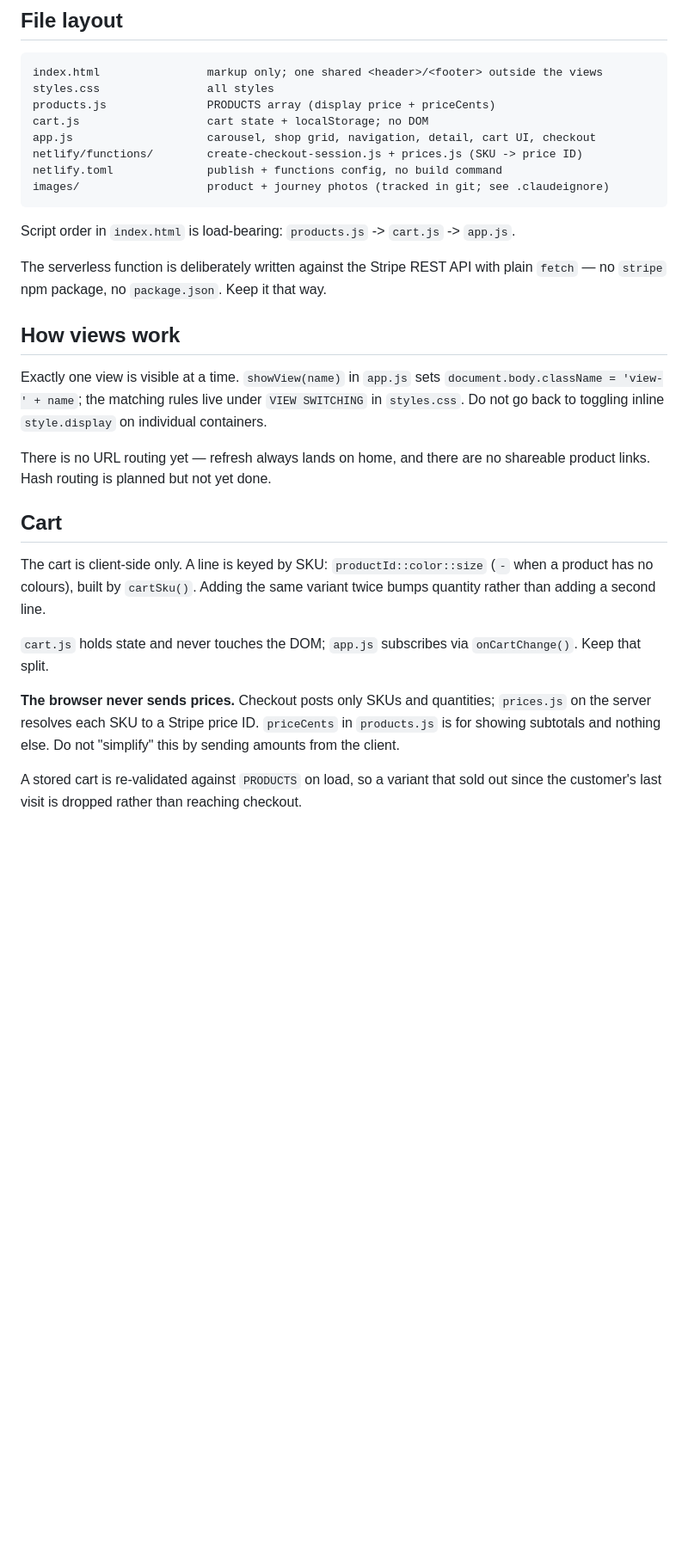
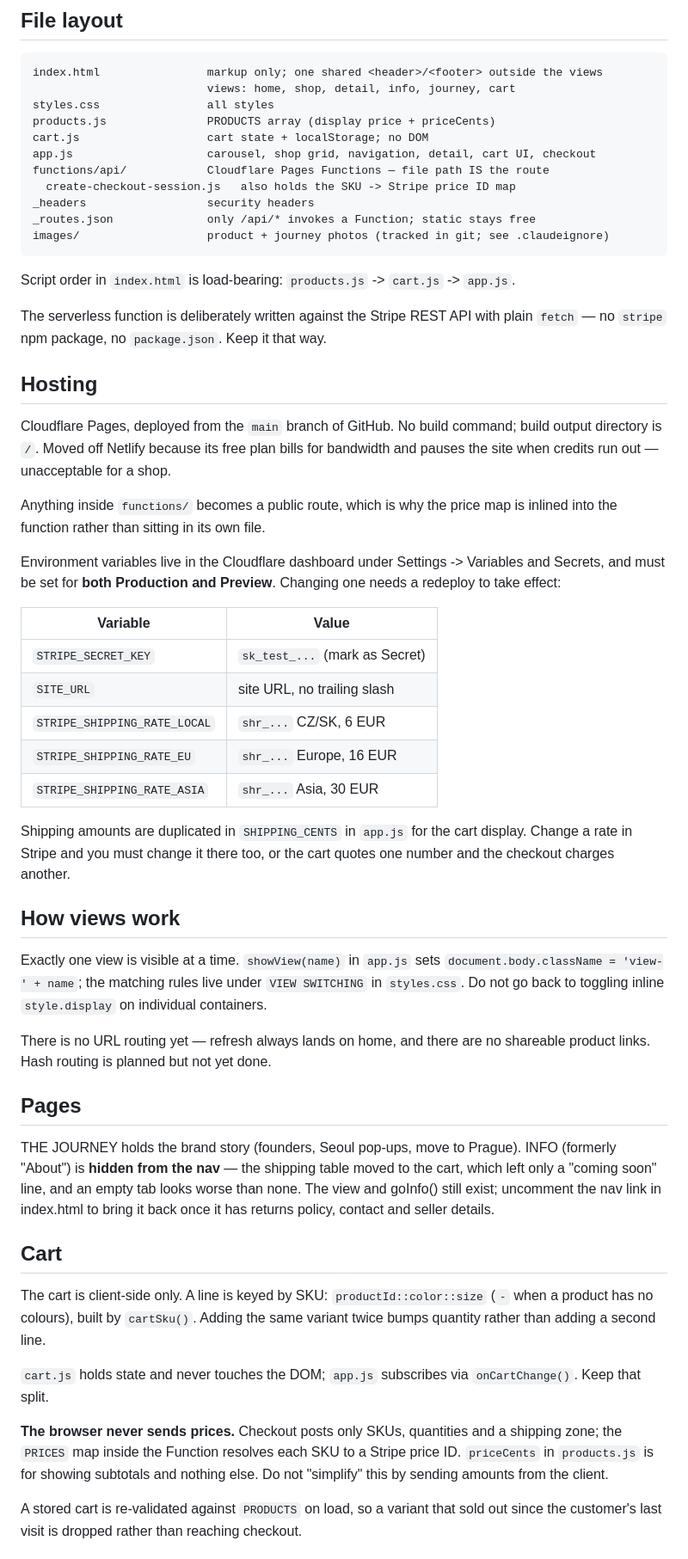
Before and after one commit to martinbartek12-beep/bart, a Markdown page: CLAUDE.md, the part around one of its changes. Shown at 86% size. GitHub-like rendering; blank space fills up the shorter version.

````diff
--- a/CLAUDE.md
+++ b/CLAUDE.md
@@ -17,12 +17,15 @@ Static e-shop. No framework, no build step, no bundler, no package.json.
 
 ```
 index.html                markup only; one shared <header>/<footer> outside the views
+                          views: home, shop, detail, info, journey, cart
 styles.css                all styles
 products.js               PRODUCTS array (display price + priceCents)
 cart.js                   cart state + localStorage; no DOM
 app.js                    carousel, shop grid, navigation, detail, cart UI, checkout
-netlify/functions/        create-checkout-session.js + prices.js (SKU -> price ID)
-netlify.toml              publish + functions config, no build command
+functions/api/            Cloudflare Pages Functions — file path IS the route
+  create-checkout-session.js   also holds the SKU -> Stripe price ID map
+_headers                  security headers
+_routes.json              only /api/* invokes a Function; static stays free
 images/                   product + journey photos (tracked in git; see .claudeignore)
 ```
 
@@ -30,6 +33,31 @@ Script order in `index.html` is load-bearing: `products.js` -> `cart.js` -> `app
 
 The serverless function is deliberately written against the Stripe REST API with
 plain `fetch` — no `stripe` npm package, no `package.json`. Keep it that way.
+
+## Hosting
+
+Cloudflare Pages, deployed from the `main` branch of GitHub. No build command;
+build output directory is `/`. Moved off Netlify because its free plan bills for
+bandwidth and pauses the site when credits run out — unacceptable for a shop.
+
+Anything inside `functions/` becomes a public route, which is why the price map
+is inlined into the function rather than sitting in its own file.
+
+Environment variables live in the Cloudflare dashboard under Settings ->
+Variables and Secrets, and must be set for **both Production and Preview**.
+Changing one needs a redeploy to take effect:
+
+| Variable | Value |
+|---|---|
+| `STRIPE_SECRET_KEY` | `sk_test_...` (mark as Secret) |
+| `SITE_URL` | site URL, no trailing slash |
+| `STRIPE_SHIPPING_RATE_LOCAL` | `shr_...` CZ/SK, 6 EUR |
+| `STRIPE_SHIPPING_RATE_EU` | `shr_...` Europe, 16 EUR |
+| `STRIPE_SHIPPING_RATE_ASIA` | `shr_...` Asia, 30 EUR |
+
+Shipping amounts are duplicated in `SHIPPING_CENTS` in `app.js` for the cart
+display. Change a rate in Stripe and you must change it there too, or the cart
+quotes one number and the checkout charges another.
 
 ## How views work
 
@@ -41,6 +69,14 @@ Exactly one view is visible at a time. `showView(name)` in `app.js` sets
 There is no URL routing yet — refresh always lands on home, and there are no
 shareable product links. Hash routing is planned but not yet done.
 
+## Pages
+
+THE JOURNEY holds the brand story (founders, Seoul pop-ups, move to Prague).
+INFO (formerly "About") is **hidden from the nav** — the shipping table moved to
+the cart, which left only a "coming soon" line, and an empty tab looks worse than
+none. The view and goInfo() still exist; uncomment the nav link in index.html to
+bring it back once it has returns policy, contact and seller details.
+
 ## Cart
 
 The cart is client-side only. A line is keyed by SKU: `productId::color::size`
@@ -50,10 +86,10 @@ variant twice bumps quantity rather than adding a second line.
 `cart.js` holds state and never touches the DOM; `app.js` subscribes via
 `onCartChange()`. Keep that split.
 
-**The browser never sends prices.** Checkout posts only SKUs and quantities;
-`prices.js` on the server resolves each SKU to a Stripe price ID. `priceCents`
-in `products.js` is for showing subtotals and nothing else. Do not "simplify"
-this by sending amounts from the client.
+**The browser never sends prices.** Checkout posts only SKUs, quantities and a
+shipping zone; the `PRICES` map inside the Function resolves each SKU to a Stripe
+price ID. `priceCents` in `products.js` is for showing subtotals and nothing
+else. Do not "simplify" this by sending amounts from the client.
 
 A stored cart is re-validated against `PRODUCTS` on load, so a variant that
 sold out since the customer's last visit is dropped rather than reaching checkout.
````
Also changed, not shown: other parts of CLAUDE.md (+23 -13 lines).
